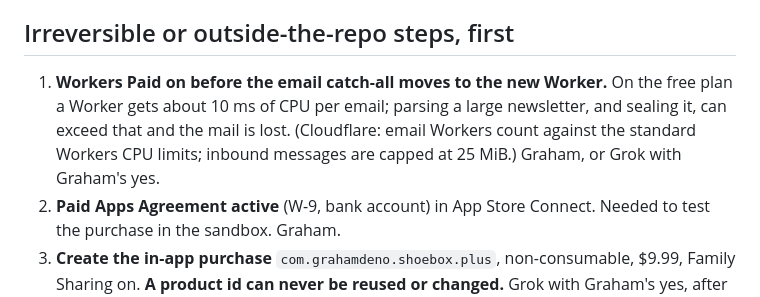
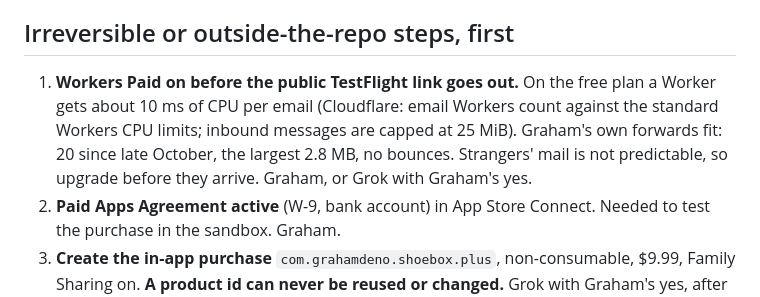
Before and after one commit to grahamdeno/Shoebox, a Markdown page: docs/design/identity-and-sealed-mail.md, the part around the change. GitHub-like rendering.

Commit message:
Design: Workers Paid before the public link, not before the email move
Co-Authored-By: Claude Opus 5.5 <noreply@anthropic.com>
Claude-Session: https://claude.ai/code/session_01JnUP823fUwDpF3zLLz5gnC

```diff
--- a/docs/design/identity-and-sealed-mail.md
+++ b/docs/design/identity-and-sealed-mail.md
@@ -4,7 +4,7 @@ Design for D-5 (Keychain), R-13 (sealed mail), M-1 (Shoebox Plus gate) and D-6 (
 
 ## Irreversible or outside-the-repo steps, first
 
-1. **Workers Paid on before the email catch-all moves to the new Worker.** On the free plan a Worker gets about 10 ms of CPU per email; parsing a large newsletter, and sealing it, can exceed that and the mail is lost. (Cloudflare: email Workers count against the standard Workers CPU limits; inbound messages are capped at 25 MiB.) Graham, or Grok with Graham's yes.
+1. **Workers Paid on before the public TestFlight link goes out.** On the free plan a Worker gets about 10 ms of CPU per email (Cloudflare: email Workers count against the standard Workers CPU limits; inbound messages are capped at 25 MiB). Graham's own forwards fit: 20 since late October, the largest 2.8 MB, no bounces. Strangers' mail is not predictable, so upgrade before they arrive. Graham, or Grok with Graham's yes.
 2. **Paid Apps Agreement active** (W-9, bank account) in App Store Connect. Needed to test the purchase in the sandbox. Graham.
 3. **Create the in-app purchase** `com.grahamdeno.shoebox.plus`, non-consumable, $9.99, Family Sharing on. **A product id can never be reused or changed.** Grok with Graham's yes, after this design is accepted.
 4. **Redeploy the app relay** with sealing and the purchase check (`wrangler deploy`; the code gains an import, so the dashboard editor no longer works). Rollback: `wrangler rollback` to the version Grok deployed on November 2.
```
